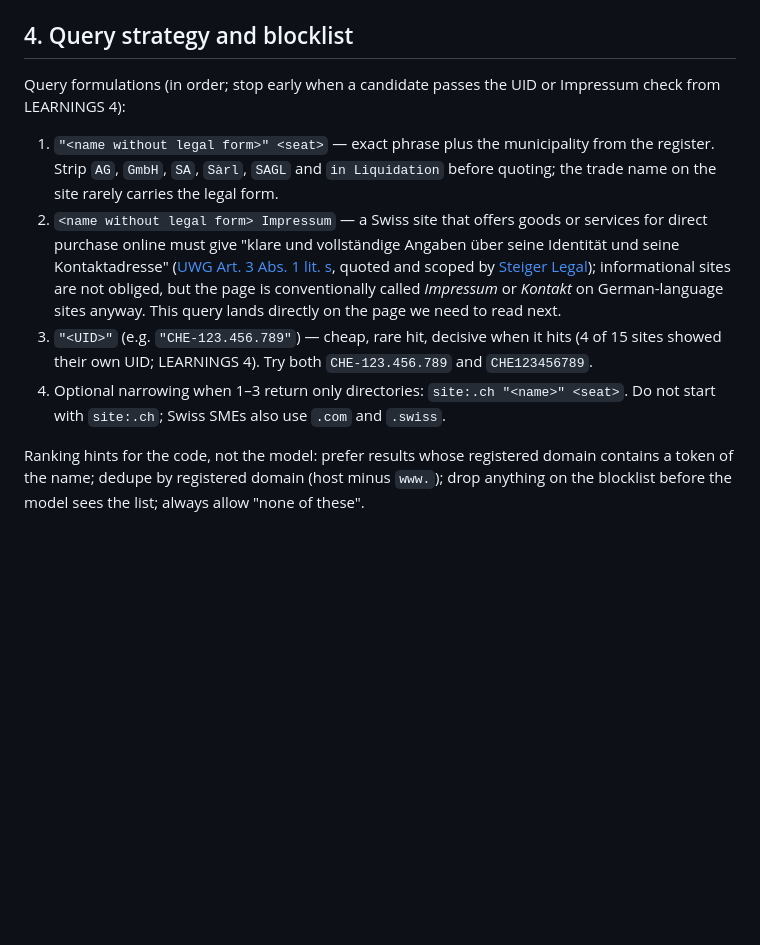
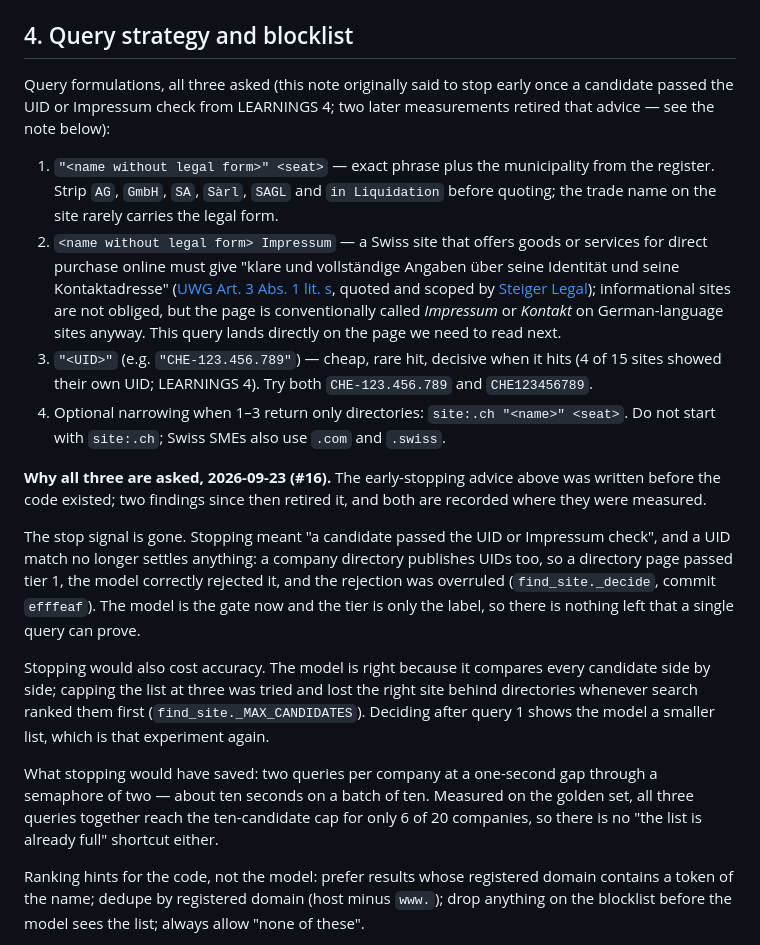
Before and after one commit to koray-kaya/company-reach, a Markdown page: docs/research/search-layer.md, the part around the change. Drawn GitHub-style; blank space fills up the shorter version.

```diff
--- a/docs/research/search-layer.md
+++ b/docs/research/search-layer.md
@@ -227,8 +227,9 @@ HTTP client: **httpx** (sync `httpx.Client`, one per provider, reused).
 
 ## 4. Query strategy and blocklist
 
-Query formulations (in order; stop early when a candidate passes the UID
-or Impressum check from LEARNINGS 4):
+Query formulations, all three asked (this note originally said to stop early
+once a candidate passed the UID or Impressum check from LEARNINGS 4; two
+later measurements retired that advice — see the note below):
 
 1. `"<name without legal form>" <seat>` — exact phrase plus the municipality
    from the register. Strip `AG`, `GmbH`, `SA`, `Sàrl`, `SAGL` and
@@ -248,6 +249,30 @@ or Impressum check from LEARNINGS 4):
 4. Optional narrowing when 1–3 return only directories:
    `site:.ch "<name>" <seat>`. Do not start with `site:.ch`; Swiss SMEs also
    use `.com` and `.swiss`.
+
+**Why all three are asked, 2026-09-23 (#16).** The early-stopping advice
+above was written before the code existed; two findings since then retired
+it, and both are recorded where they were measured.
+
+The stop signal is gone. Stopping meant "a candidate passed the UID or
+Impressum check", and a UID match no longer settles anything: a company
+directory publishes UIDs too, so a directory page passed tier 1, the model
+correctly rejected it, and the rejection was overruled
+(`find_site._decide`, commit `efffeaf`). The model is the gate now and the
+tier is only the label, so there is nothing left that a single query can
+prove.
+
+Stopping would also cost accuracy. The model is right because it compares
+every candidate side by side; capping the list at three was tried and lost
+the right site behind directories whenever search ranked them first
+(`find_site._MAX_CANDIDATES`). Deciding after query 1 shows the model a
+smaller list, which is that experiment again.
+
+What stopping would have saved: two queries per company at a one-second gap
+through a semaphore of two — about ten seconds on a batch of ten. Measured
+on the golden set, all three queries together reach the ten-candidate cap
+for only 6 of 20 companies, so there is no "the list is already full"
+shortcut either.
 
 Ranking hints for the code, not the model: prefer results whose registered
 domain contains a token of the name; dedupe by registered domain (host
```
Also changed, not shown: docs/plans/2026-09-23-m5-reading-and-extracting.md (+21 -8 lines).
